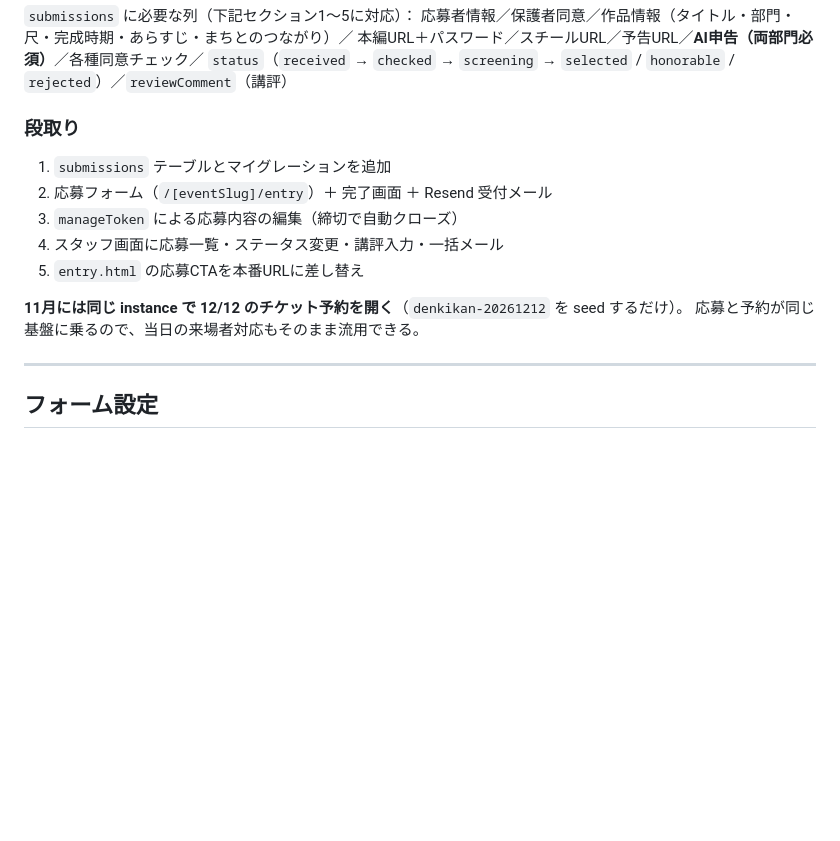
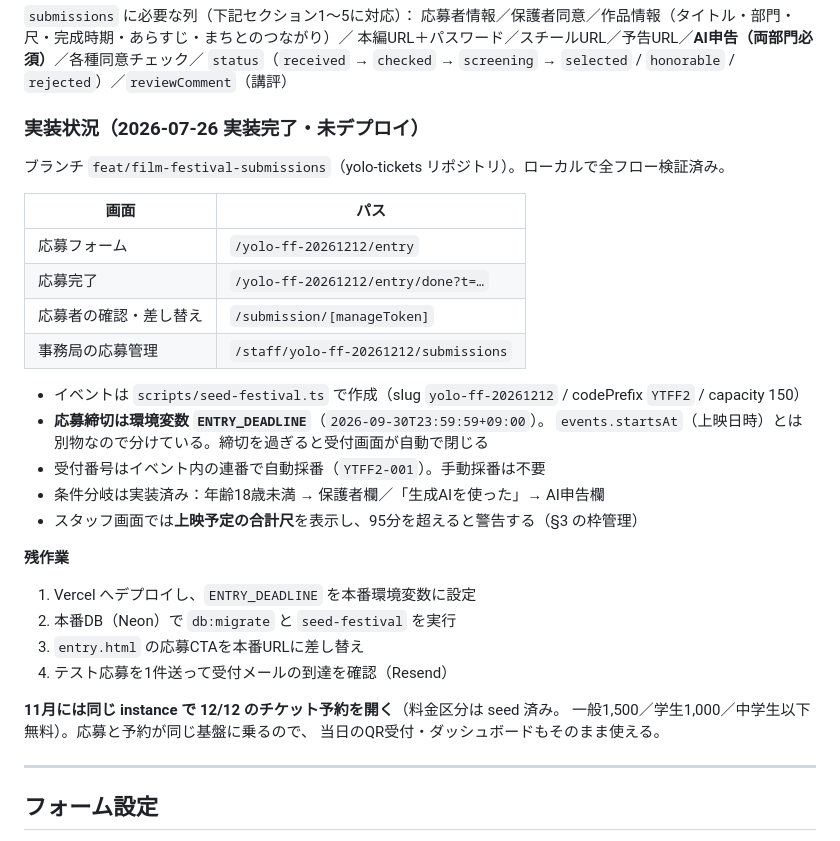
Before and after one commit to hasu-bot/yolo-film-festival, a Markdown page: docs/ENTRY-FORM-SPEC.md, the part around the change. Drawn GitHub-style; blank space fills up the shorter version.

Commit message:
docs: 応募フォームの実装状況と本番反映の残作業を記録
yolo-tickets に応募モジュールを実装した（feat/film-festival-submissions）。
ローカルで全フロー検証済み・未デプロイ。画面のパス、seed するイベント、
応募締切を ENTRY_DEADLINE で持つ理由、デプロイ時の残作業4点を記録する。

Co-Authored-By: Claude Opus 5 <noreply@anthropic.com>

```diff
--- a/docs/ENTRY-FORM-SPEC.md
+++ b/docs/ENTRY-FORM-SPEC.md
@@ -38,16 +38,33 @@ README にも「今後の天草上映・**映画祭**でも再利用する共通
 本編URL＋パスワード／スチールURL／予告URL／**AI申告（両部門必須）**／各種同意チェック／
 `status`（`received` → `checked` → `screening` → `selected` / `honorable` / `rejected`）／`reviewComment`（講評）
 
-### 段取り
+### 実装状況（2026-07-26 実装完了・未デプロイ）
 
-1. `submissions` テーブルとマイグレーションを追加
-2. 応募フォーム（`/[eventSlug]/entry`）＋ 完了画面 ＋ Resend 受付メール
-3. `manageToken` による応募内容の編集（締切で自動クローズ）
-4. スタッフ画面に応募一覧・ステータス変更・講評入力・一括メール
-5. `entry.html` の応募CTAを本番URLに差し替え
+ブランチ `feat/film-festival-submissions`（yolo-tickets リポジトリ）。ローカルで全フロー検証済み。
 
-**11月には同じ instance で 12/12 のチケット予約を開く**（`denkikan-20261212` を seed するだけ）。
-応募と予約が同じ基盤に乗るので、当日の来場者対応もそのまま流用できる。
+| 画面 | パス |
+|---|---|
+| 応募フォーム | `/yolo-ff-20261212/entry` |
+| 応募完了 | `/yolo-ff-20261212/entry/done?t=…` |
+| 応募者の確認・差し替え | `/submission/[manageToken]` |
+| 事務局の応募管理 | `/staff/yolo-ff-20261212/submissions` |
+
+- イベントは `scripts/seed-festival.ts` で作成（slug `yolo-ff-20261212` / codePrefix `YTFF2` / capacity 150）
+- **応募締切は環境変数 `ENTRY_DEADLINE`**（`2026-09-30T23:59:59+09:00`）。
+  `events.startsAt`（上映日時）とは別物なので分けている。締切を過ぎると受付画面が自動で閉じる
+- 受付番号はイベント内の連番で自動採番（`YTFF2-001`）。手動採番は不要
+- 条件分岐は実装済み：年齢18歳未満 → 保護者欄／「生成AIを使った」→ AI申告欄
+- スタッフ画面では**上映予定の合計尺**を表示し、95分を超えると警告する（§3 の枠管理）
+
+**残作業**
+1. Vercel へデプロイし、`ENTRY_DEADLINE` を本番環境変数に設定
+2. 本番DB（Neon）で `db:migrate` と `seed-festival` を実行
+3. `entry.html` の応募CTAを本番URLに差し替え
+4. テスト応募を1件送って受付メールの到達を確認（Resend）
+
+**11月には同じ instance で 12/12 のチケット予約を開く**（料金区分は seed 済み。
+一般1,500／学生1,000／中学生以下無料）。応募と予約が同じ基盤に乗るので、
+当日のQR受付・ダッシュボードもそのまま使える。
 
 ---
 
```
Also changed, not shown: docs/2026-2ND-EDITION-PLAN.md (+8 -3 lines).
